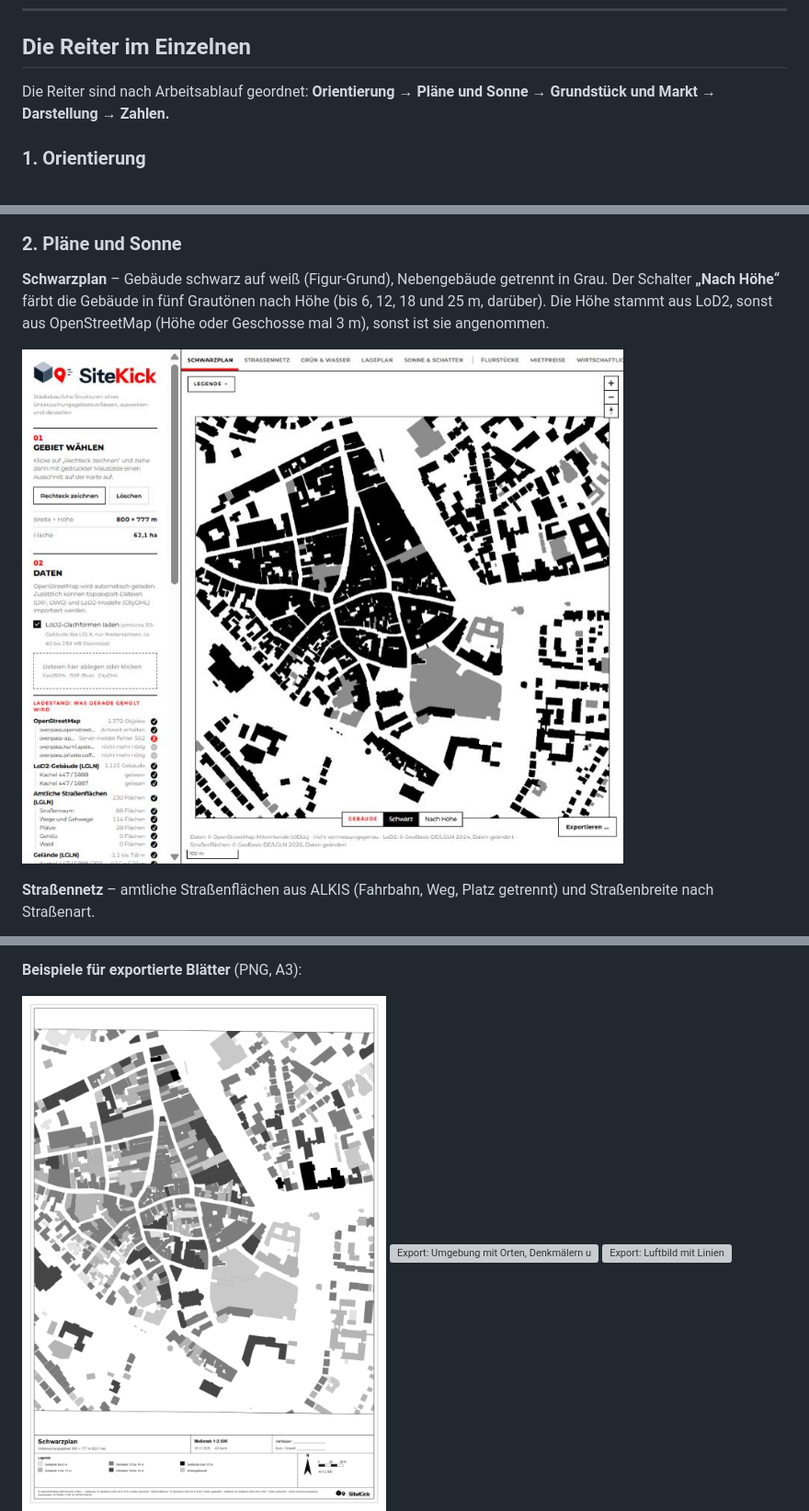
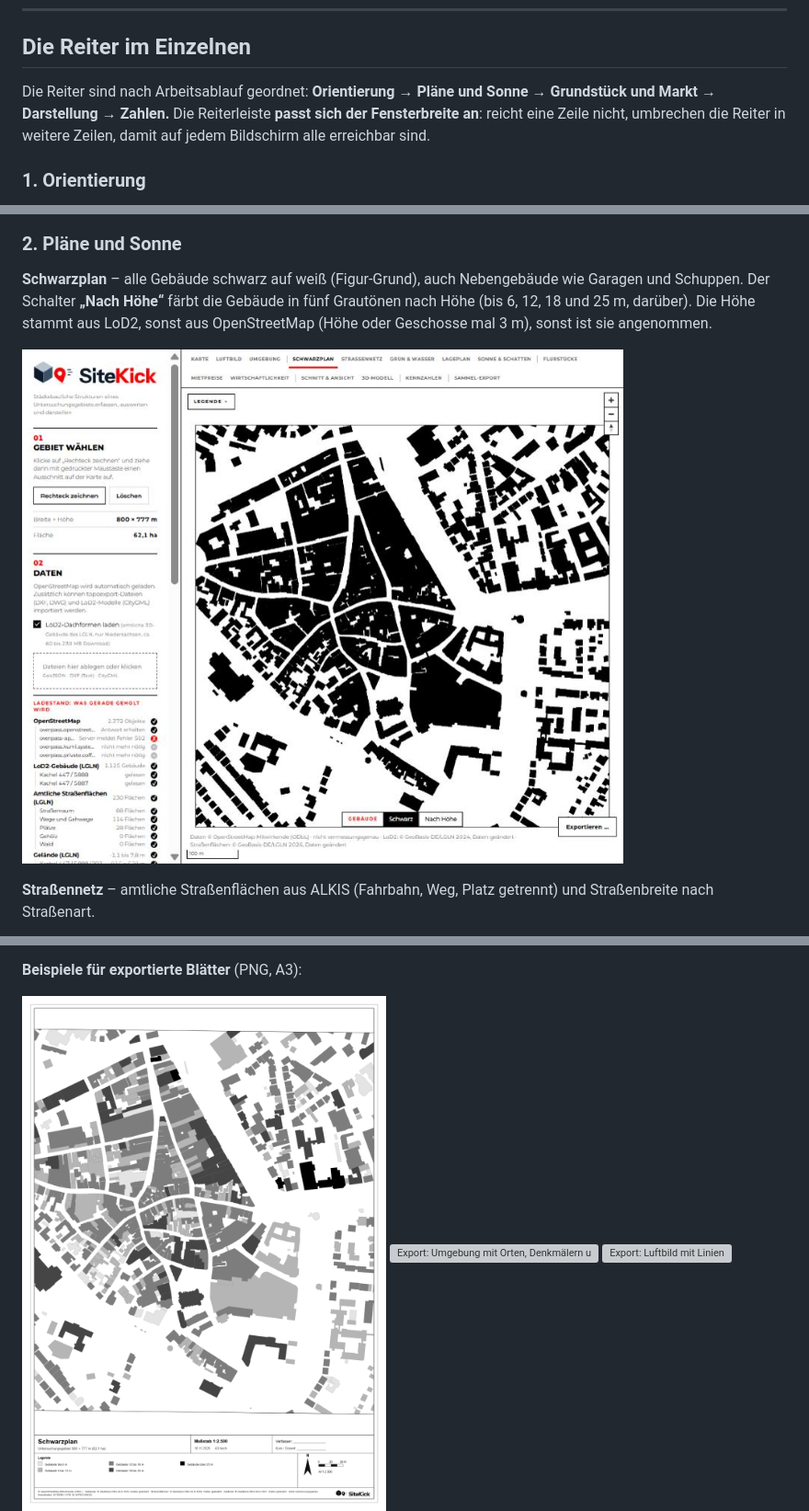
Before and after one commit to Jade-HS-Vibecoding-WPK/Mapping-Tool-Architektur, a Markdown page: README.md, 3 parts joined by grey strips. Shown at 92% size. GitHub-like rendering; pictures changed too: docs/bilder/export-schwarzplan-hoehe.png, docs/bilder/schwarzplan.jpg; grey boxes are pictures that could not be loaded.

```diff
--- a/README.md
+++ b/README.md
@@ -108,7 +108,7 @@ Die Dachformen (LoD2), das Gelände, Luftbilder, Flurstücke und Bodenrichtwerte
 
 ## Die Reiter im Einzelnen
 
-Die Reiter sind nach Arbeitsablauf geordnet: **Orientierung → Pläne und Sonne → Grundstück und Markt → Darstellung → Zahlen.**
+Die Reiter sind nach Arbeitsablauf geordnet: **Orientierung → Pläne und Sonne → Grundstück und Markt → Darstellung → Zahlen.** Die Reiterleiste **passt sich der Fensterbreite an**: reicht eine Zeile nicht, umbrechen die Reiter in weitere Zeilen, damit auf jedem Bildschirm alle erreichbar sind.
 
 ### 1. Orientierung
 
@@ -127,7 +127,7 @@ Gesundheit, Essen/Kultur/Freizeit, Öffentliche Einrichtungen. Ein Klick auf ein
 
 ### 2. Pläne und Sonne
 
-**Schwarzplan** – Gebäude schwarz auf weiß (Figur-Grund), Nebengebäude getrennt in Grau. Der Schalter **„Nach Höhe“** färbt die Gebäude in fünf Grautönen nach Höhe
+**Schwarzplan** – alle Gebäude schwarz auf weiß (Figur-Grund), auch Nebengebäude wie Garagen und Schuppen. Der Schalter **„Nach Höhe“** färbt die Gebäude in fünf Grautönen nach Höhe
 (bis 6, 12, 18 und 25 m, darüber). Die Höhe stammt aus LoD2, sonst aus OpenStreetMap (Höhe oder Geschosse mal 3 m), sonst ist sie angenommen.
 
 ![Schwarzplan](docs/bilder/schwarzplan.jpg)
```
Also changed, not shown: CLAUDE.md (+1 -1 lines), PLAN.md (+1 -0 lines), 5 other files.
